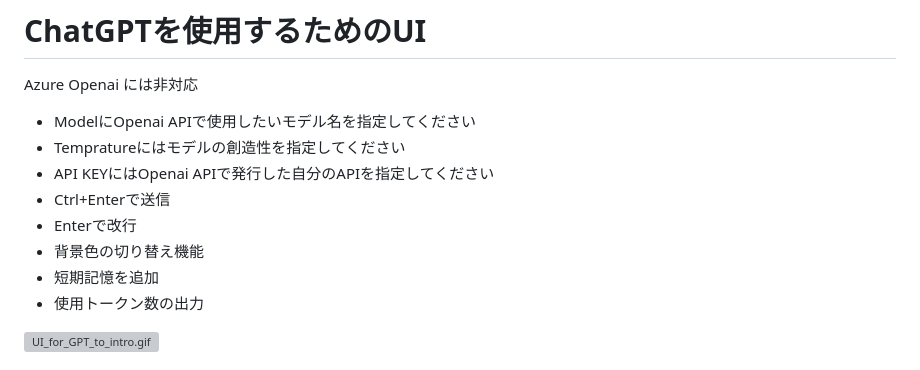
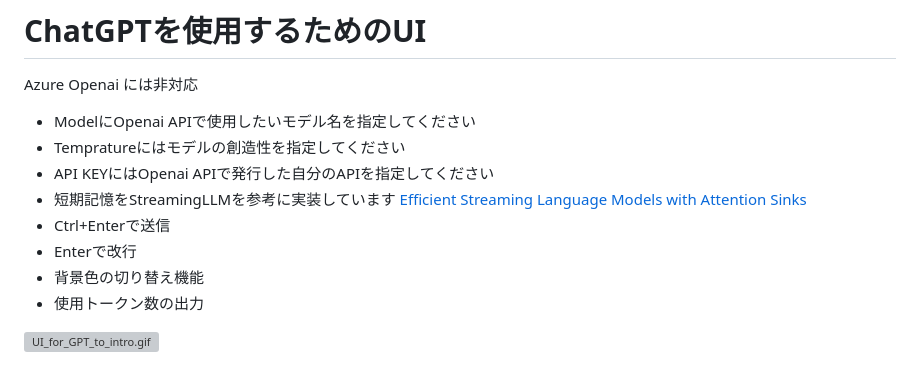
Before and after one commit to sekihan02/UI_for_personal_use_ChatGPTAPI, a Markdown page: README.md, the part around the change. Rendered like a GitHub page; grey boxes are pictures that could not be loaded.

Commit message:
記憶処理の部分の説明の追加

```diff
--- a/README.md
+++ b/README.md
@@ -5,10 +5,10 @@ Azure Openai には非対応
 - ModelにOpenai APIで使用したいモデル名を指定してください
 - Tempratureにはモデルの創造性を指定してください
 - API KEYにはOpenai APIで発行した自分のAPIを指定してください
+- 短期記憶をStreamingLLMを参考に実装しています [Efficient Streaming Language Models with Attention Sinks](https://arxiv.org/abs/2309.17453)
 - Ctrl+Enterで送信
 - Enterで改行
 - 背景色の切り替え機能
-- 短期記憶を追加
 - 使用トークン数の出力
 
 ![UI_for_GPT_to_intro.gif](./UI_for_GPT_to_intro.gif)
```
